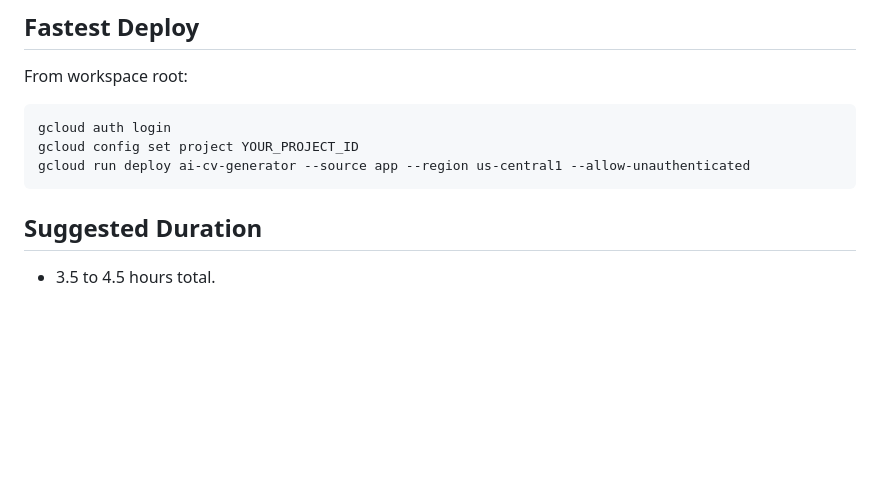
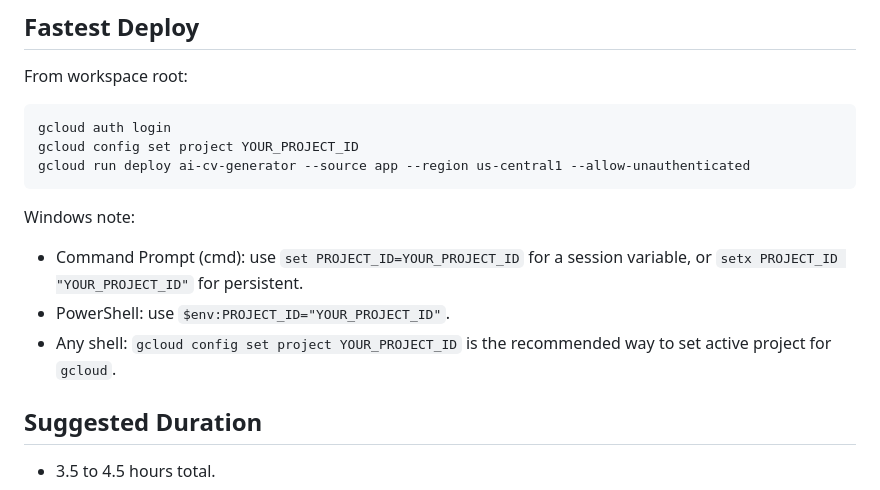
Before and after one commit to sajeetharan/vibecoding-workshop, a Markdown page: README.md, the part around the change. GitHub-like rendering; blank space fills up the shorter version.

Commit message:
Enhance GCP Setup Guide: update Windows shell instructions for environment variables and add optional project ID variable setup

````diff
--- a/README.md
+++ b/README.md
@@ -80,6 +80,11 @@ gcloud config set project YOUR_PROJECT_ID
 gcloud run deploy ai-cv-generator --source app --region us-central1 --allow-unauthenticated
 ```
 
+Windows note:
+- Command Prompt (cmd): use `set PROJECT_ID=YOUR_PROJECT_ID` for a session variable, or `setx PROJECT_ID "YOUR_PROJECT_ID"` for persistent.
+- PowerShell: use `$env:PROJECT_ID="YOUR_PROJECT_ID"`.
+- Any shell: `gcloud config set project YOUR_PROJECT_ID` is the recommended way to set active project for `gcloud`.
+
 ## Suggested Duration
 - 3.5 to 4.5 hours total.
 
````
Also changed, not shown: deploy/gcp-setup-guide.md (+20 -1 lines).
